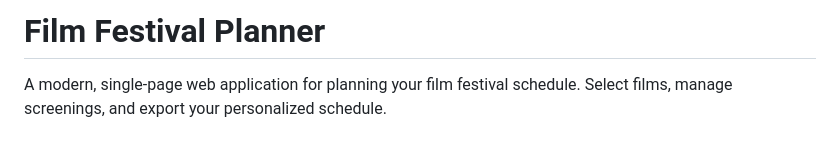
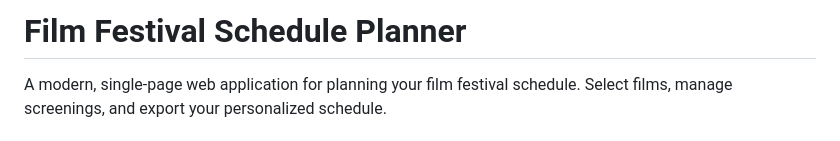
Before and after one commit to P1P3TT1/film-festival-schedule-planner, a Markdown page: README.md, the part around the change. Rendered like a GitHub page.

```diff
--- a/README.md
+++ b/README.md
@@ -1,4 +1,4 @@
-# Film Festival Planner
+# Film Festival Schedule Planner
 
 A modern, single-page web application for planning your film festival schedule. Select films, manage screenings, and export your personalized schedule.
 
```
